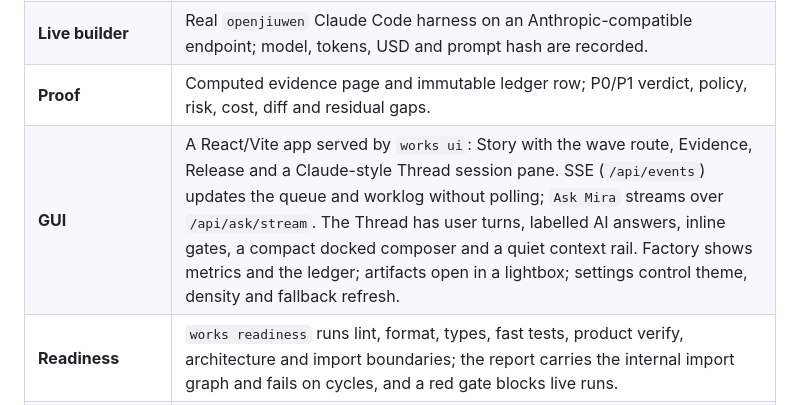
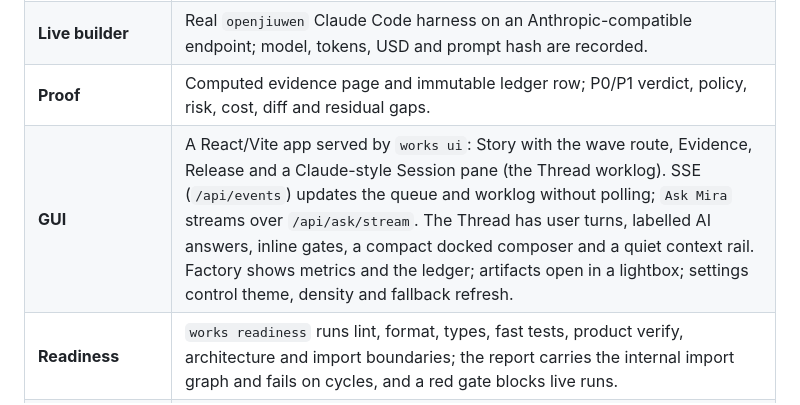
Before and after one commit to michaelatamuk/openjiuwen-works, a Markdown page: README.md, the part around the change. Rendered like a GitHub page.

```diff
--- a/README.md
+++ b/README.md
@@ -132,7 +132,7 @@ uv run works memory recall --ppma http://127.0.0.1:8766
 | **Loop** | Queue, policy, disposable worktree, reproduce, build, check, proof and ledger work end to end. |
 | **Live builder** | Real `openjiuwen` Claude Code harness on an Anthropic-compatible endpoint; model, tokens, USD and prompt hash are recorded. |
 | **Proof** | Computed evidence page and immutable ledger row; P0/P1 verdict, policy, risk, cost, diff and residual gaps. |
-| **GUI** | A React/Vite app served by `works ui`: Story with the wave route, Evidence, Release and a Claude-style Thread session pane. SSE (`/api/events`) updates the queue and worklog without polling; `Ask Mira` streams over `/api/ask/stream`. The Thread has user turns, labelled AI answers, inline gates, a compact docked composer and a quiet context rail. Factory shows metrics and the ledger; artifacts open in a lightbox; settings control theme, density and fallback refresh. |
+| **GUI** | A React/Vite app served by `works ui`: Story with the wave route, Evidence, Release and a Claude-style Session pane (the Thread worklog). SSE (`/api/events`) updates the queue and worklog without polling; `Ask Mira` streams over `/api/ask/stream`. The Thread has user turns, labelled AI answers, inline gates, a compact docked composer and a quiet context rail. Factory shows metrics and the ledger; artifacts open in a lightbox; settings control theme, density and fallback refresh. |
 | **Readiness** | `works readiness` runs lint, format, types, fast tests, product verify, architecture and import boundaries; the report carries the internal import graph and fails on cycles, and a red gate blocks live runs. |
 | **Feature map** | `features/<product>.yaml`; Evidence shows covered, failed and not-covered features. |
 | **Memory** | When configured, finished runs are reported to PPMA; older runs can be backfilled; `works memory recall` reads statements. |
```
Also changed, not shown: docs/plan.md (+4 -0 lines), docs/ui.md (+22 -23 lines), docs/ui/concepts/current-thread.png (added), 8 other files.
